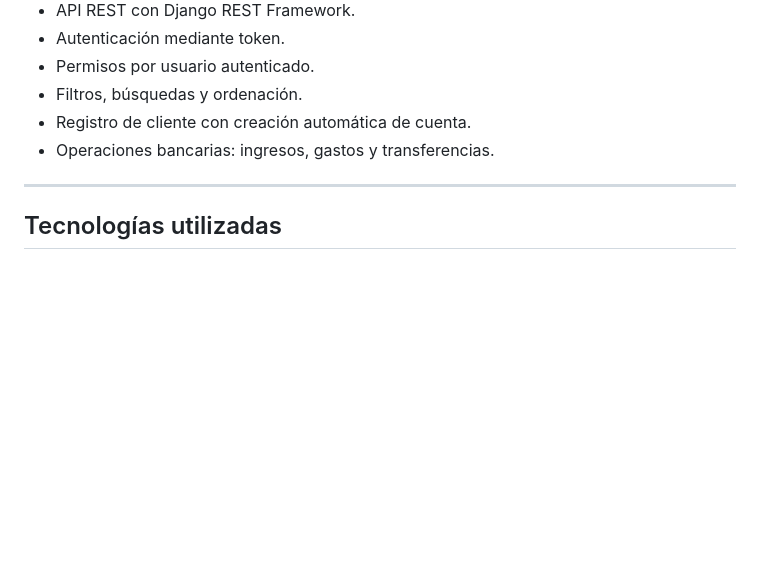
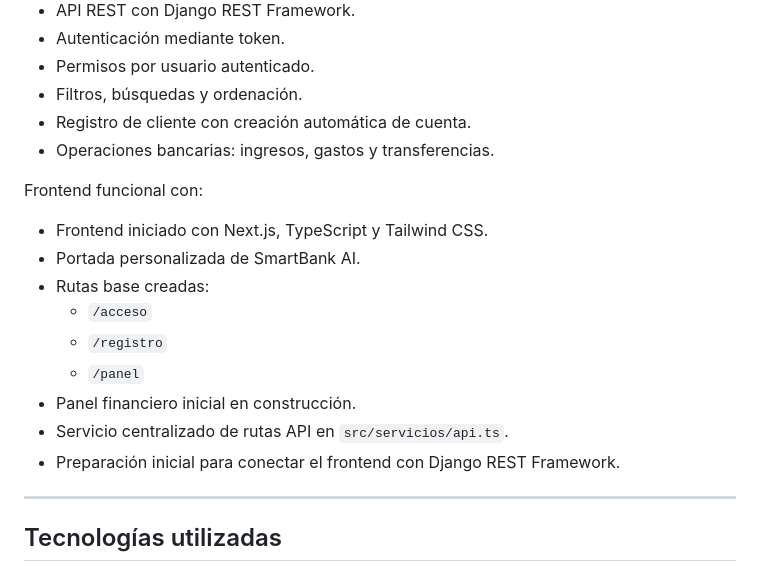
Before and after one commit to GemaRJ/Portafolio-Proyectos-Fullstack, a Markdown page: smartbank-ai/README.md, the part around the change. Drawn GitHub-style; blank space fills up the shorter version.

Commit message:
Update README with frontend details and project status
Added frontend section and updated project status.

```diff
--- a/smartbank-ai/README.md
+++ b/smartbank-ai/README.md
@@ -35,6 +35,17 @@ Backend funcional con:
 - Filtros, búsquedas y ordenación.
 - Registro de cliente con creación automática de cuenta.
 - Operaciones bancarias: ingresos, gastos y transferencias.
+
+Frontend funcional con:
+- Frontend iniciado con Next.js, TypeScript y Tailwind CSS.
+- Portada personalizada de SmartBank AI.
+- Rutas base creadas:
+  - `/acceso`
+  - `/registro`
+  - `/panel`
+- Panel financiero inicial en construcción.
+- Servicio centralizado de rutas API en `src/servicios/api.ts`.
+- Preparación inicial para conectar el frontend con Django REST Framework.
 
 ---
 
```
